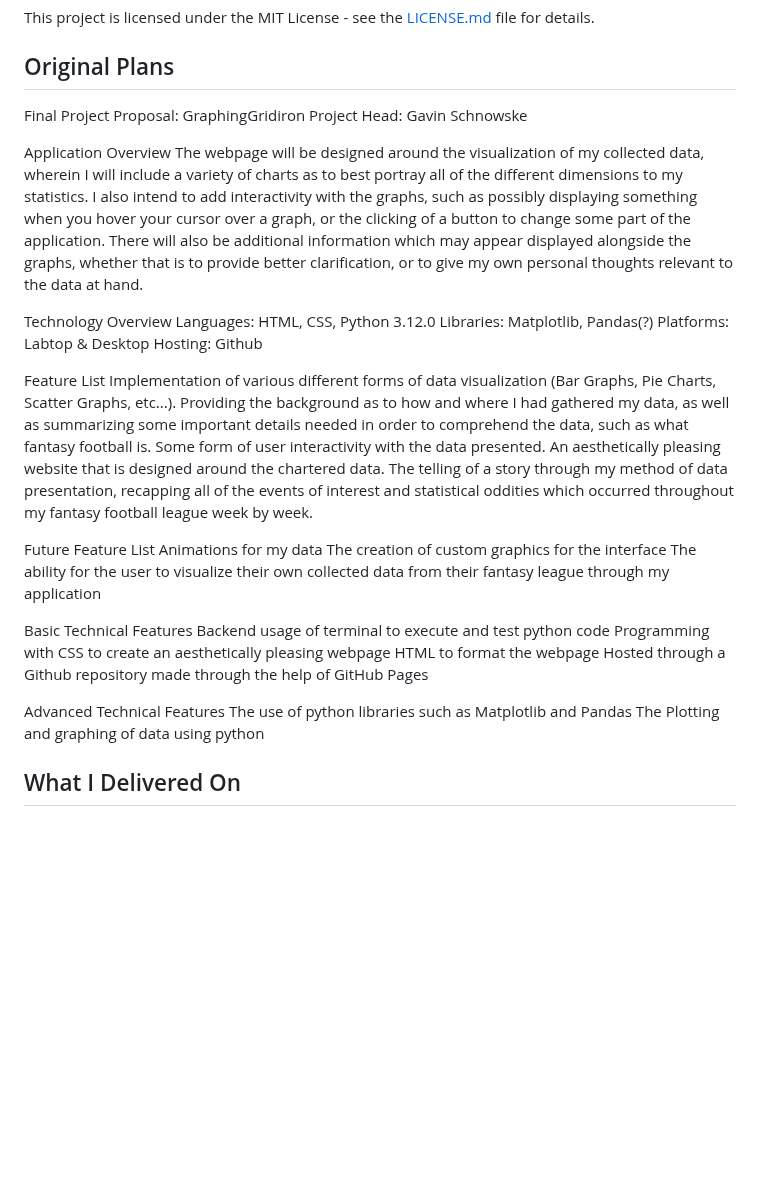
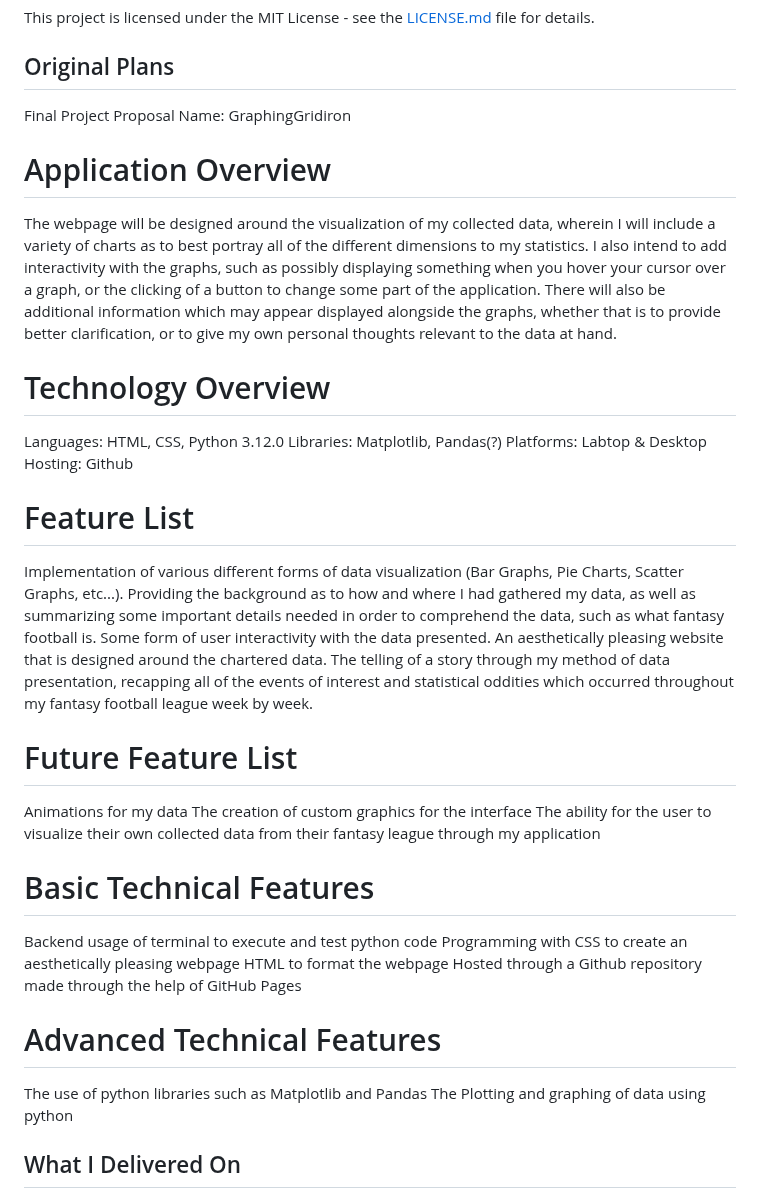
Before and after one commit to rang3rdev/final-class-project, a Markdown page: README.md, the part around the change. GitHub-like rendering; blank space fills up the shorter version.

Commit message:
actual final readme edit

```diff
--- a/README.md
+++ b/README.md
@@ -32,37 +32,36 @@ This project is licensed under the MIT License - see the [LICENSE.md](LICENSE) f
 
 ## Original Plans
 
-Final Project Proposal: GraphingGridiron
-Project Head: Gavin Schnowske
+Final Project Proposal Name: GraphingGridiron
 
-Application Overview
+# Application Overview
 The webpage will be designed around the visualization of my collected data, wherein I will include a variety of charts as to best portray all of the different dimensions to my statistics. I also intend to add interactivity with the graphs, such as possibly displaying something when you hover your cursor over a graph, or the clicking of a button to change some part of the application. There will also be additional information which may appear displayed alongside the graphs, whether that is to provide better clarification, or to give my own personal thoughts relevant to the data at hand.
 
-Technology Overview
+# Technology Overview
 Languages: HTML, CSS, Python 3.12.0
 Libraries: Matplotlib, Pandas(?)
 Platforms: Labtop & Desktop
 Hosting: Github
 
-Feature List
+# Feature List
 Implementation of various different forms of data visualization (Bar Graphs, Pie Charts, Scatter Graphs, etc...).
 Providing the background as to how and where I had gathered my data, as well as summarizing some important details needed in order to comprehend the data, such as what fantasy football is.
 Some form of user interactivity with the data presented.
 An aesthetically pleasing website that is designed around the chartered data.
 The telling of a story through my method of data presentation, recapping all of the events of interest and statistical oddities which occurred throughout my fantasy football league week by week.
 
-Future Feature List
+# Future Feature List
 Animations for my data
 The creation of custom graphics for the interface
 The ability for the user to visualize their own collected data from their fantasy league through my application
 
-Basic Technical Features
+# Basic Technical Features
 Backend usage of terminal to execute and test python code
 Programming with CSS to create an aesthetically pleasing webpage
 HTML to format the webpage
 Hosted through a Github repository made through the help of GitHub Pages
 
-Advanced Technical Features
+# Advanced Technical Features
 The use of python libraries such as Matplotlib and Pandas
 The Plotting and graphing of data using python
 
```
